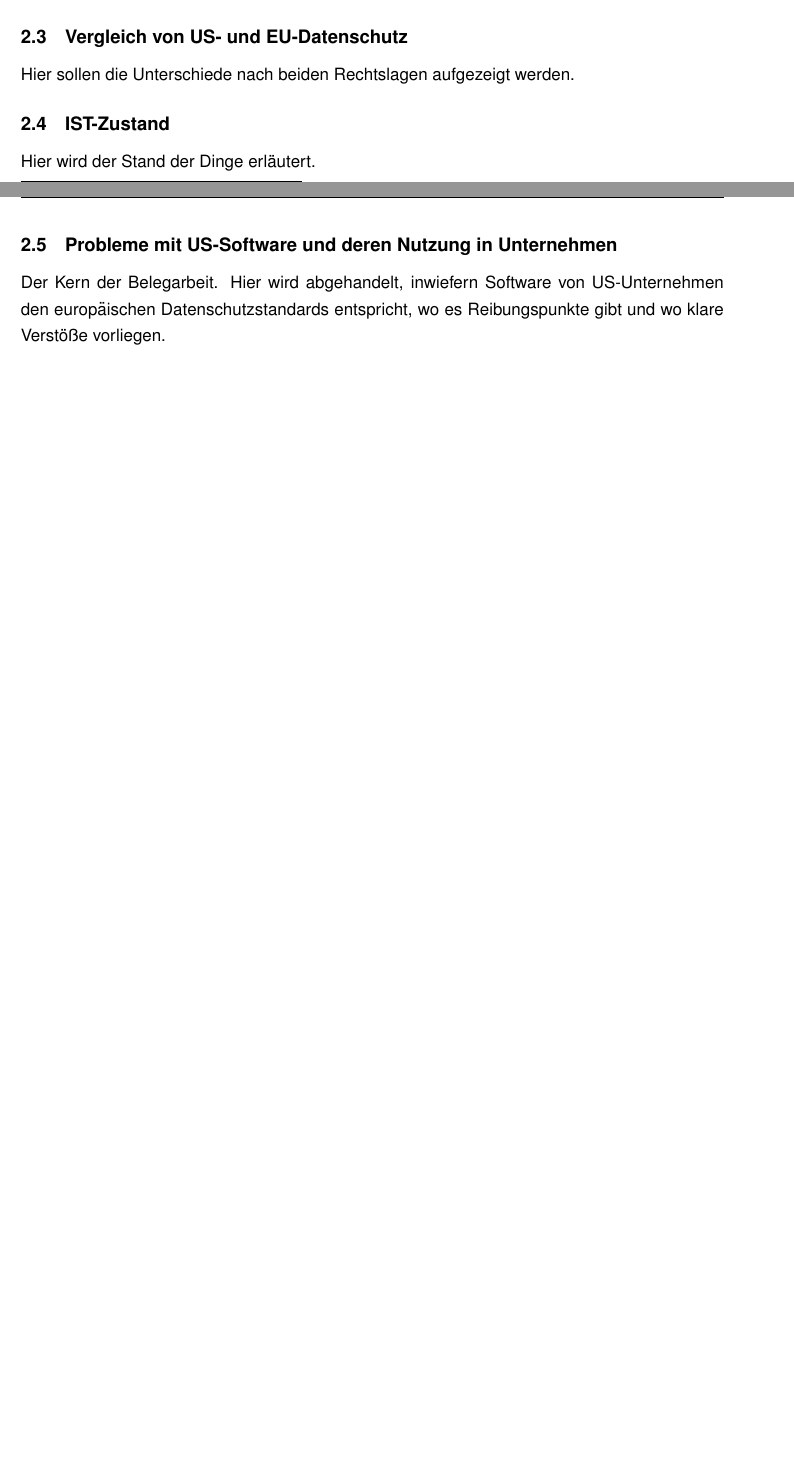
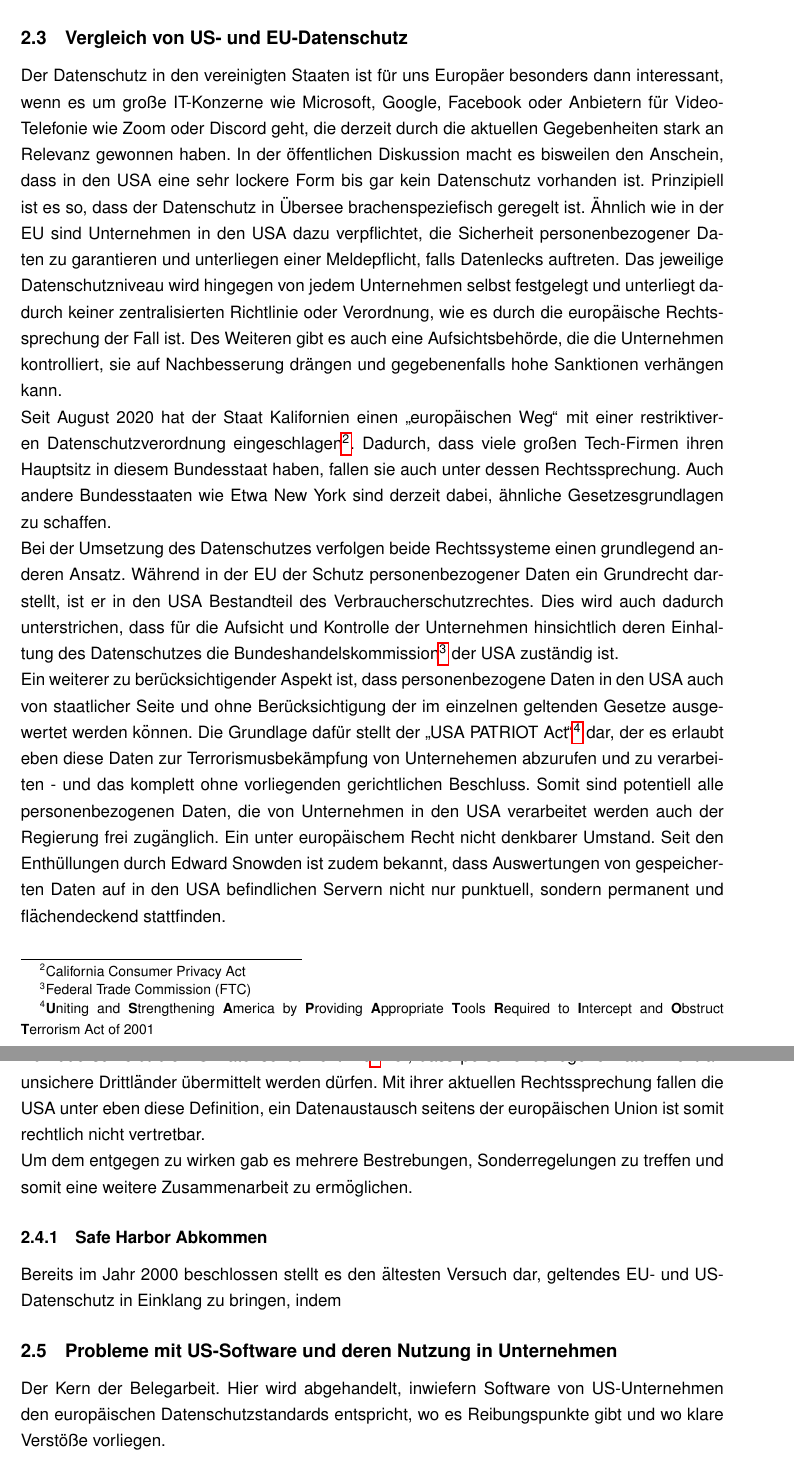
Before and after one commit to sir-codealot/Belegarbeit_BSZ, a LaTeX document (document.tex, which reads Sections/2_datenschutz.tex, formatierungen/userpackages.tex): two parts of pages 4 and 5 of 10 before the commit and two parts of pages 5 and 6 of 11 after it, joined at a grey line, cut so that both start at the same text, the shorter picture padded with empty space. Compiled offline with pdfLaTeX; a LaTeX package or settings file that is missing is left out.

Commit message:
Datenschutz bis Safe Harbor

```diff
--- a/Sections/2_datenschutz.tex
+++ b/Sections/2_datenschutz.tex
@@ -2,2 +2 @@ Datenschutz ist sowohl im Privat- als auch im Arbeitsumfeld wichtig. Dabei könn
 
-Unter dem Begriff Datenschutz versteht man den Schutz der eigenen - personenbezogenen - Daten und das grundlegende Recht über die Preisgabe und Verarbeitung dieser Daten selbst zu bestimmen. In Deutschland wird dies durch das Grundrecht auf informationelle Selbstbestimmung\footnote{gestützt auf Artikel 1 \& 2 Grundgesetz} festgeschrieben. Das bedeutet konkret, dass jede natürliche Person alleinig über die Erhebung sie betreffender personenbezogener Daten zustimmen oder auch widersprechen kann. Ein Widerspruch kann zu jeder Zeit, auch nach vorangegangener Erlaubniserteilung, erfolgen. Somit hat jeder natürliche Person zu jeder Zeit die uneingeschränkte Handhabe über die sie betreffenden Daten.
@@ -12,10 +11,20 @@ Unter dem Begriff Datenschutz versteht man den Schutz der eigenen - personenbezo
+    Dabei darf die Datenschutzgrundverordnung auf nationaler Ebene grundsätzlich weder verschärft noch abgeschwächt werden. Sie bietet allerdings auch sogenannte Öffnungsklauseln, durch die den Mitgliedsstaaten in den betreffenden Punkten eine relativ offene Auslegungshoheit der eigenen Gesetze gewährt wird. Somit kann man die DSGVO auch als Hybrid aus Richtlinie und Verordnung verstehen.
 
 
 \subsection{Vergleich von US- und EU-Datenschutz}
-    Hier sollen die Unterschiede nach beiden Rechtslagen aufgezeigt werden.
+    Der Datenschutz in den vereinigten Staaten ist für uns Europäer besonders dann interessant, wenn es um große IT-Konzerne wie Microsoft, Google, Facebook oder Anbietern für Video-Telefonie wie Zoom oder Discord geht, die derzeit durch die aktuellen Gegebenheiten stark an Relevanz gewonnen haben. In der öffentlichen Diskussion macht es bisweilen den Anschein, dass in den USA eine sehr lockere Form bis gar kein Datenschutz vorhanden ist. Prinzipiell ist es so, dass der Datenschutz in Übersee brachenspeziefisch geregelt ist. Ähnlich wie in der EU sind Unternehmen in den USA dazu verpflichtet, die Sicherheit personenbezogener Daten zu garantieren und unterliegen einer Meldepflicht, falls Datenlecks auftreten. Das jeweilige Datenschutzniveau wird hingegen von jedem Unternehmen selbst festgelegt und unterliegt dadurch keiner zentralisierten Richtlinie oder Verordnung, wie es durch die europäische Rechts-sprechung der Fall ist. Des Weiteren gibt es auch eine Aufsichtsbehörde, die die Unternehmen kontrolliert, sie auf Nachbesserung drängen und gegebenenfalls hohe Sanktionen verhängen kann.\\
+    Seit August 2020 hat der Staat Kalifornien einen \glqq europäischen Weg\grqq{} mit einer restriktiveren Datenschutzverordnung eingeschlagen\footnote{California Consumer Privacy Act}. Dadurch, dass viele großen Tech-Firmen ihren Hauptsitz in diesem Bundesstaat haben, fallen sie auch unter dessen Rechtssprechung. Auch andere Bundesstaaten wie Etwa New York sind derzeit dabei, ähnliche Gesetzesgrundlagen zu schaffen.\\
+    Bei der Umsetzung des Datenschutzes verfolgen beide Rechtssysteme einen grundlegend anderen Ansatz. Während in der EU der Schutz personenbezogener Daten ein Grundrecht darstellt, ist er in den USA Bestandteil des Verbraucherschutzrechtes. Dies wird auch dadurch unterstrichen, dass für die Aufsicht und Kontrolle der Unternehmen hinsichtlich deren Einhaltung des Datenschutzes die Bundeshandelskommission\footnote{Federal Trade Commission (FTC)} der USA zuständig ist.\\
+    Ein weiterer zu berücksichtigender Aspekt ist, dass personenbezogene Daten in den USA auch von staatlicher Seite und ohne Berücksichtigung der im einzelnen geltenden Gesetze ausgewertet werden können. Die Grundlage dafür stellt der \glqq USA PATRIOT Act\grqq{}\footnote{\textbf{U}niting and \textbf{S}trengthening \textbf{A}merica by \textbf{P}roviding \textbf{A}ppropriate \textbf{T}ools \textbf{R}equired to \textbf{I}ntercept and \textbf{O}bstruct \textbf{T}errorism Act of 2001} dar, der es erlaubt eben diese Daten zur Terrorismusbekämpfung von Unternehemen abzurufen und zu verarbeiten - und das komplett ohne vorliegenden gerichtlichen Beschluss. Somit sind potentiell alle personenbezogenen Daten, die von Unternehmen in den USA verarbeitet werden auch der Regierung frei zugänglich. Ein unter europäischem Recht nicht denkbarer Umstand. Seit den Enthüllungen durch Edward Snowden ist zudem bekannt, dass Auswertungen von gespeicherten Daten auf in den USA befindlichen Servern nicht nur punktuell, sondern permanent und flächendeckend stattfinden.\\
+%\vfill
+%\pagebreak
+\subsection{Vereinbarkeit von EU- und US-Recht}
+    Ab 1995 schreibt die EU-Datenschutzrichtlinie\footnote{Richtlinie 95/46/EG, 2018 durch DSGVO abgelöst} vor, dass personenbezogene Daten nicht an unsichere Drittländer übermittelt werden dürfen. Mit ihrer aktuellen Rechtssprechung fallen die USA unter eben diese Definition, ein Datenaustausch seitens der europäischen Union ist somit rechtlich nicht vertretbar.\\
+    Um dem entgegen zu wirken gab es mehrere Bestrebungen, Sonderregelungen zu treffen und somit eine weitere Zusammenarbeit zu ermöglichen.
 
-\subsection{IST-Zustand}
-    Hier wird der Stand der Dinge erläutert.
+\subsubsection{Safe Harbor Abkommen}
+    Bereits im Jahr 2000 beschlossen stellt es den ältesten Versuch dar, geltendes EU- und US-Datenschutz in Einklang zu bringen, indem
+
 
 \subsection{Probleme mit US-Software und deren Nutzung in Unternehmen}
     Der Kern der Belegarbeit. Hier wird abgehandelt, inwiefern Software von US-Unternehmen den europäischen Datenschutzstandards entspricht, wo es Reibungspunkte gibt und wo klare Verstöße vorliegen.
--- a/formatierungen/userpackages.tex
+++ b/formatierungen/userpackages.tex
@@ -5,7 +5,8 @@
 \usepackage[utf8]{inputenc}
 \usepackage{fancyhdr}
 % \usepackage{xr}
-\usepackage{babel}
+%\usepackage{babel}
+\usepackage[ngerman]{babel}
 \usepackage{graphicx}
 \usepackage{wrapfig,lipsum}
 \usepackage[tocflat]{tocstyle}
```
Also changed, not shown: Sections/1_Einleitung.tex (+4 -3 lines), formatierungen/cover.tex (+1 -1 lines), Sections/2_datenschutz.tex (8 more changed lines).
